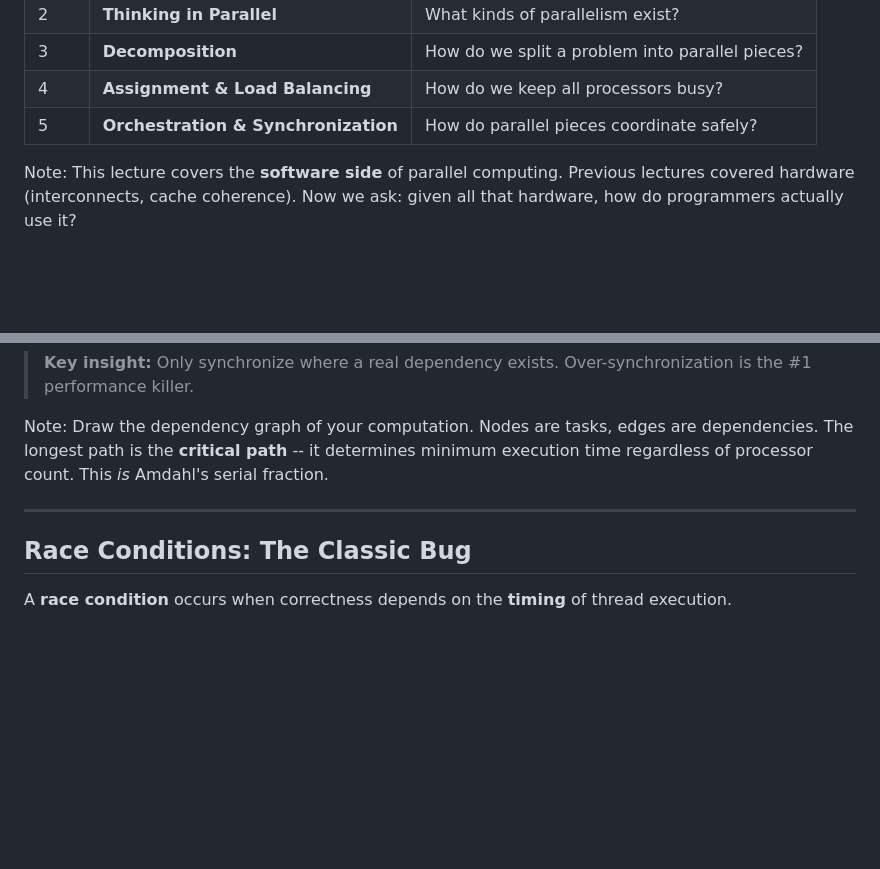
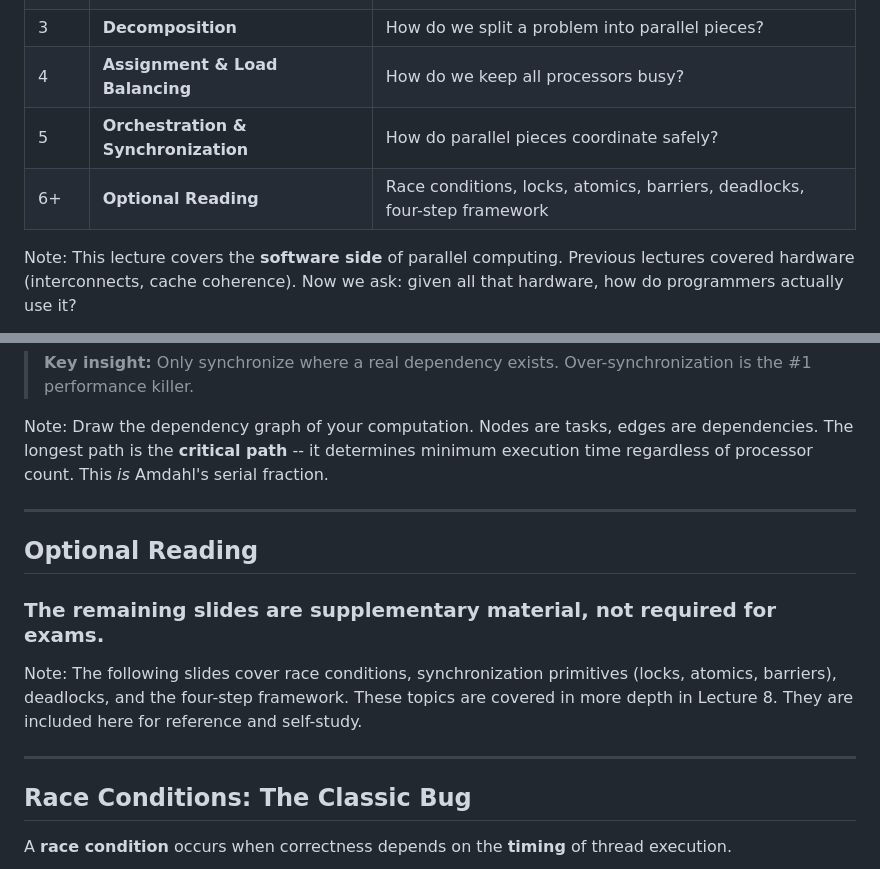
Before and after one commit to aaarrmiinnn/GW-ECE6125-parallel-computer-architecture, a Markdown page: lectures/07-parallel-programming-01/slides.md, 2 parts joined by grey strips. GitHub-like rendering; blank space fills up the shorter version.

Commit message:
Mark slides after Race Conditions as optional reading in Lecture 07
Add transition slide before Race Conditions marking remaining
content (race conditions, sync primitives, deadlocks, four-step
framework) as supplementary. Update roadmap table.

Co-Authored-By: Claude Sonnet 4.6 <noreply@anthropic.com>

```diff
--- a/lectures/07-parallel-programming-01/slides.md
+++ b/lectures/07-parallel-programming-01/slides.md
@@ -12,6 +12,7 @@
 | 3 | **Decomposition** | How do we split a problem into parallel pieces? |
 | 4 | **Assignment & Load Balancing** | How do we keep all processors busy? |
 | 5 | **Orchestration & Synchronization** | How do parallel pieces coordinate safely? |
+| 6+ | **Optional Reading** | Race conditions, locks, atomics, barriers, deadlocks, four-step framework |
 
 Note: This lecture covers the **software side** of parallel computing. Previous lectures covered hardware (interconnects, cache coherence). Now we ask: given all that hardware, how do programmers actually use it?
 
@@ -443,6 +444,14 @@ Note: Draw the dependency graph of your computation. Nodes are tasks, edges are
 
 ---
 
+## Optional Reading
+
+### The remaining slides are supplementary material, not required for exams.
+
+Note: The following slides cover race conditions, synchronization primitives (locks, atomics, barriers), deadlocks, and the four-step framework. These topics are covered in more depth in Lecture 8. They are included here for reference and self-study.
+
+---
+
 ## Race Conditions: The Classic Bug
 
 A **race condition** occurs when correctness depends on the **timing** of thread execution.
```
